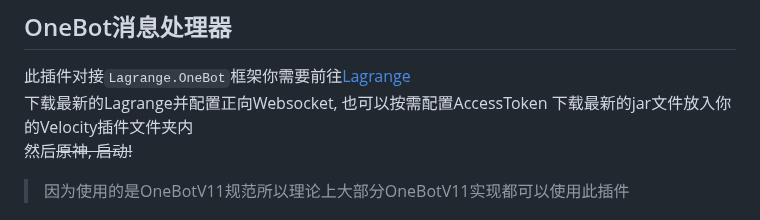
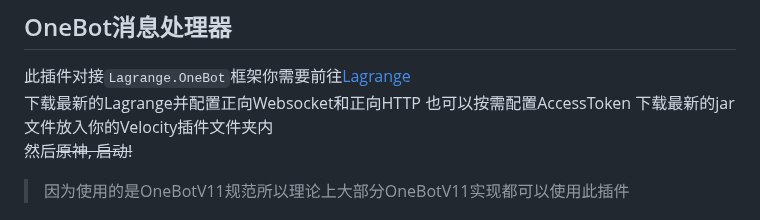
Before and after one commit to RTAkland/pluginDocs, a Markdown page: ChatConnector.md, the part around the change. GitHub-like rendering.

```diff
--- a/ChatConnector.md
+++ b/ChatConnector.md
@@ -25,7 +25,7 @@
 ## OneBot消息处理器
 
 此插件对接`Lagrange.OneBot`框架你需要前往[Lagrange](https://github.com/LagrangeDev/Lagrange.Core/)
-下载最新的Lagrange并配置正向Websocket, 也可以按需配置AccessToken
+下载最新的Lagrange并配置正向Websocket和正向HTTP 也可以按需配置AccessToken
 下载最新的jar文件放入你的Velocity插件文件夹内
 然后~~原神, 启动!~~
 
```
